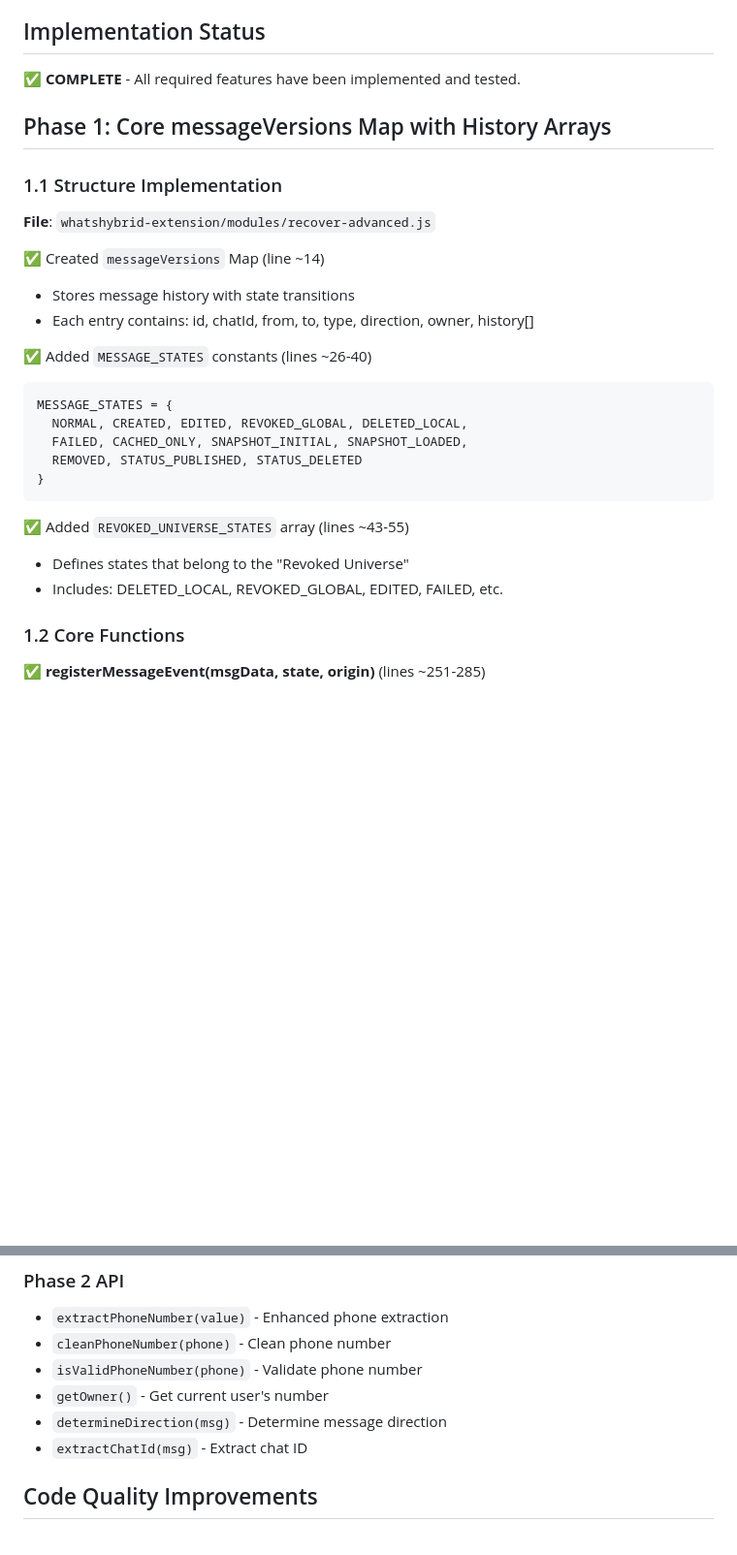
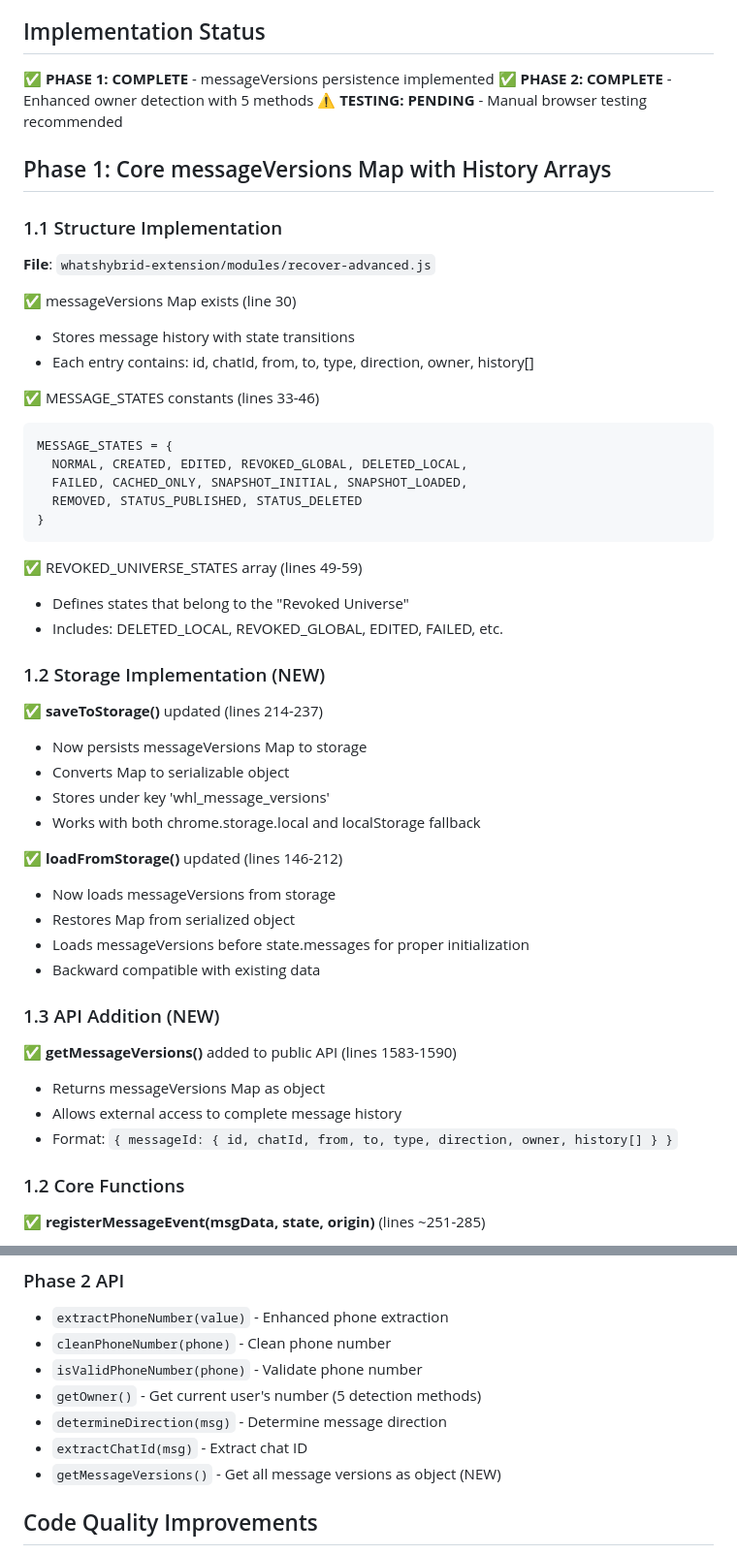
Before and after one commit to sevadarkness/amosdeu, a Markdown page: IMPLEMENTATION_PHASES_1_2.md, 2 parts joined by grey strips. Shown at 97% size. GitHub-like rendering; blank space fills up the shorter version.

````diff
--- a/IMPLEMENTATION_PHASES_1_2.md
+++ b/IMPLEMENTATION_PHASES_1_2.md
@@ -6,7 +6,9 @@ This document summarizes the implementation of Phases 1-2 of the RECOVER module
 
 ## Implementation Status
 
-✅ **COMPLETE** - All required features have been implemented and tested.
+✅ **PHASE 1: COMPLETE** - messageVersions persistence implemented
+✅ **PHASE 2: COMPLETE** - Enhanced owner detection with 5 methods
+⚠️ **TESTING: PENDING** - Manual browser testing recommended
 
 ## Phase 1: Core messageVersions Map with History Arrays
 
@@ -14,11 +16,11 @@ This document summarizes the implementation of Phases 1-2 of the RECOVER module
 
 **File**: `whatshybrid-extension/modules/recover-advanced.js`
 
-✅ Created `messageVersions` Map (line ~14)
+✅ messageVersions Map exists (line 30)
 - Stores message history with state transitions
 - Each entry contains: id, chatId, from, to, type, direction, owner, history[]
 
-✅ Added `MESSAGE_STATES` constants (lines ~26-40)
+✅ MESSAGE_STATES constants (lines 33-46)
 ```javascript
 MESSAGE_STATES = {
   NORMAL, CREATED, EDITED, REVOKED_GLOBAL, DELETED_LOCAL,
@@ -27,9 +29,30 @@ MESSAGE_STATES = {
 }
 ```
 
-✅ Added `REVOKED_UNIVERSE_STATES` array (lines ~43-55)
+✅ REVOKED_UNIVERSE_STATES array (lines 49-59)
 - Defines states that belong to the "Revoked Universe"
 - Includes: DELETED_LOCAL, REVOKED_GLOBAL, EDITED, FAILED, etc.
+
+### 1.2 Storage Implementation (NEW)
+
+✅ **saveToStorage()** updated (lines 214-237)
+- Now persists messageVersions Map to storage
+- Converts Map to serializable object
+- Stores under key 'whl_message_versions'
+- Works with both chrome.storage.local and localStorage fallback
+
+✅ **loadFromStorage()** updated (lines 146-212)
+- Now loads messageVersions from storage
+- Restores Map from serialized object
+- Loads messageVersions before state.messages for proper initialization
+- Backward compatible with existing data
+
+### 1.3 API Addition (NEW)
+
+✅ **getMessageVersions()** added to public API (lines 1583-1590)
+- Returns messageVersions Map as object
+- Allows external access to complete message history
+- Format: `{ messageId: { id, chatId, from, to, type, direction, owner, history[] } }`
 
 ### 1.2 Core Functions
 
@@ -169,9 +196,10 @@ The following functions have been added to `window.RecoverAdvanced`:
 - `extractPhoneNumber(value)` - Enhanced phone extraction
 - `cleanPhoneNumber(phone)` - Clean phone number
 - `isValidPhoneNumber(phone)` - Validate phone number
-- `getOwner()` - Get current user's number
+- `getOwner()` - Get current user's number (5 detection methods)
 - `determineDirection(msg)` - Determine message direction
 - `extractChatId(msg)` - Extract chat ID
+- `getMessageVersions()` - Get all message versions as object (NEW)
 
 ## Code Quality Improvements
 
````
Also changed, not shown: other parts of IMPLEMENTATION_PHASES_1_2.md (+45 -11 lines).
